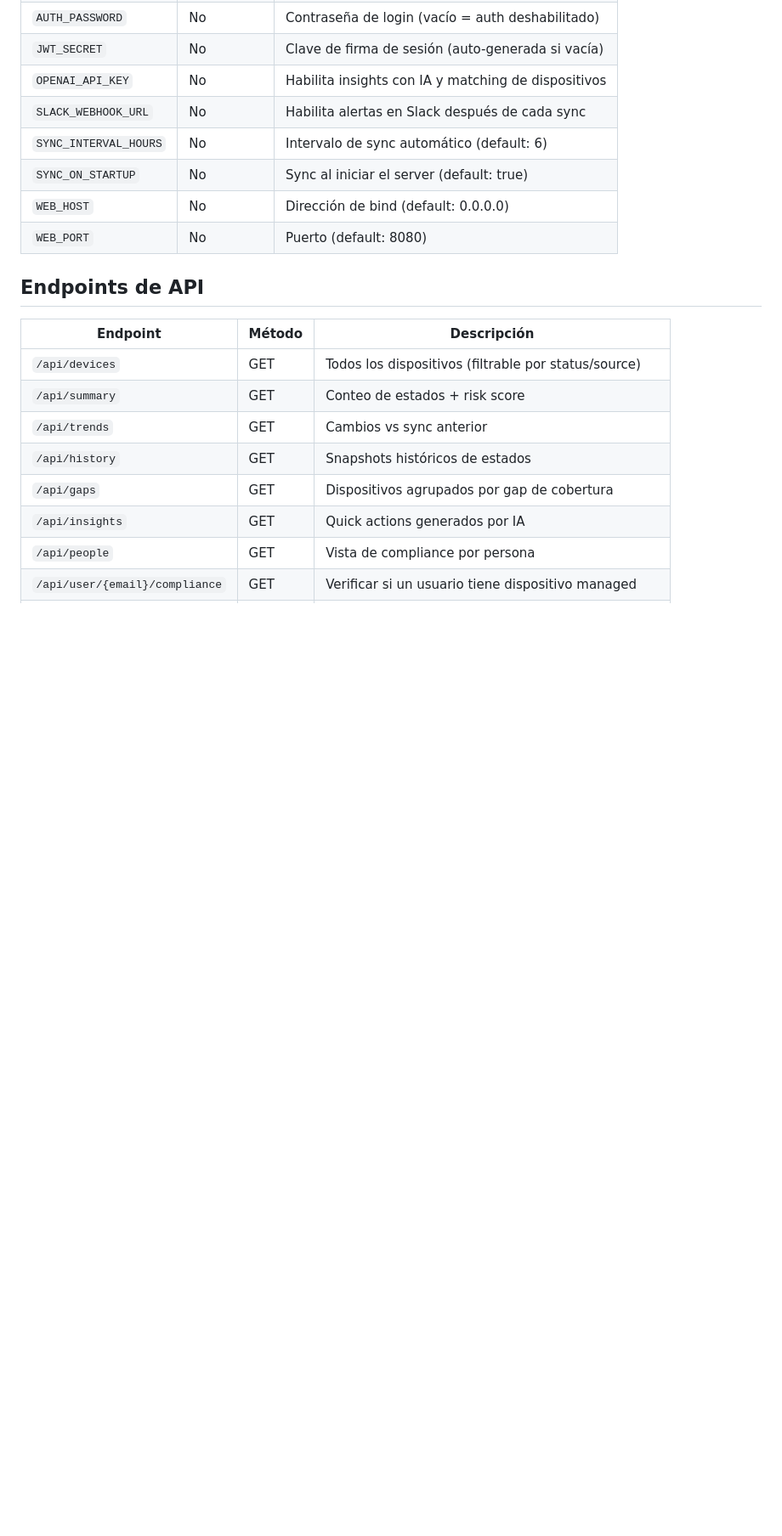
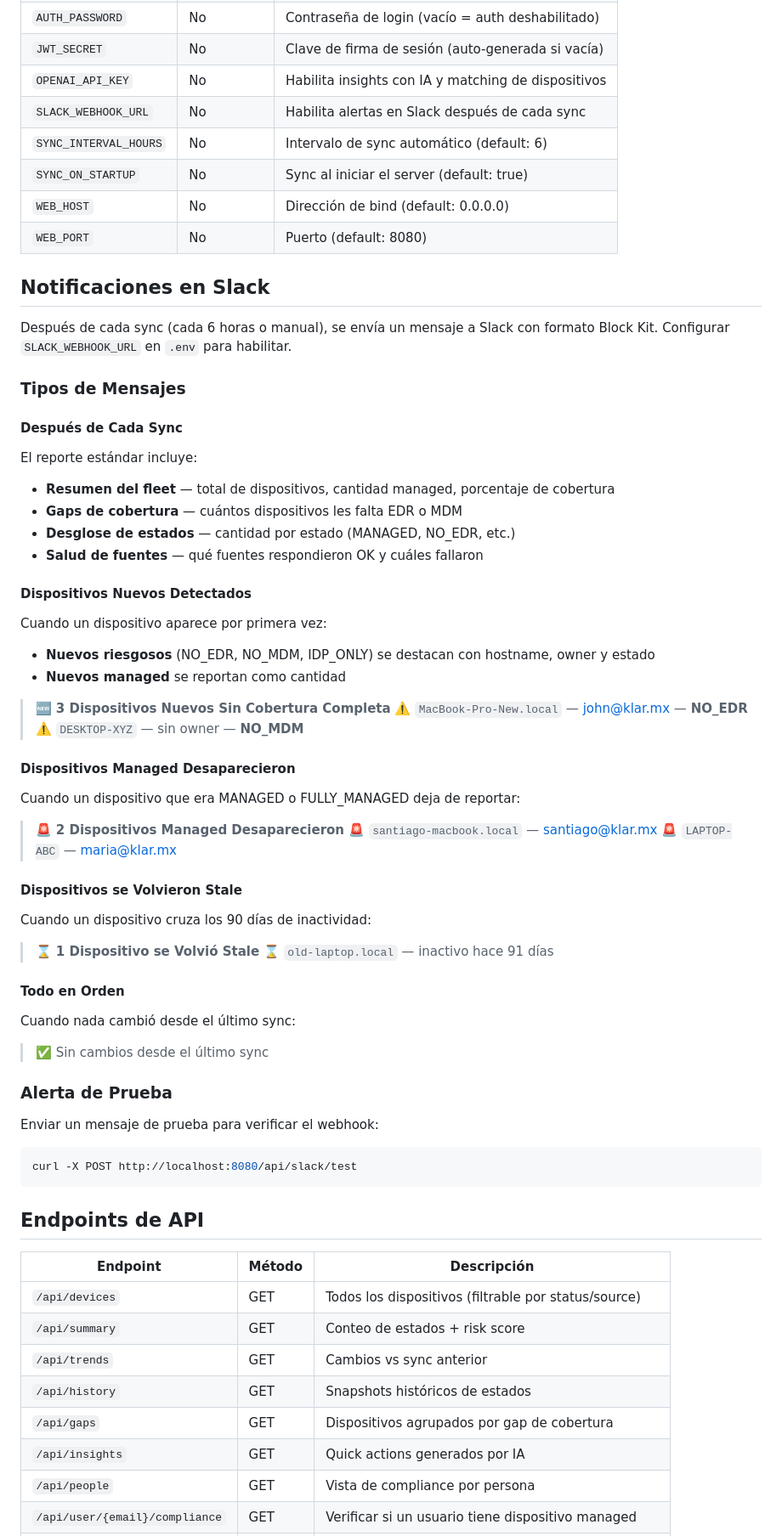
Before and after one commit to safernandez666/klar-assets, a Markdown page: README.es.md, the part around the change. Shown at 85% size. Drawn GitHub-style; blank space fills up the shorter version.

````diff
--- a/README.es.md
+++ b/README.es.md
@@ -122,6 +122,54 @@ Copiar `.env.example` a `.env` y completar:
 | `WEB_HOST` | No | Dirección de bind (default: 0.0.0.0) |
 | `WEB_PORT` | No | Puerto (default: 8080) |
 
+## Notificaciones en Slack
+
+Después de cada sync (cada 6 horas o manual), se envía un mensaje a Slack con formato Block Kit. Configurar `SLACK_WEBHOOK_URL` en `.env` para habilitar.
+
+### Tipos de Mensajes
+
+#### Después de Cada Sync
+El reporte estándar incluye:
+- **Resumen del fleet** — total de dispositivos, cantidad managed, porcentaje de cobertura
+- **Gaps de cobertura** — cuántos dispositivos les falta EDR o MDM
+- **Desglose de estados** — cantidad por estado (MANAGED, NO_EDR, etc.)
+- **Salud de fuentes** — qué fuentes respondieron OK y cuáles fallaron
+
+#### Dispositivos Nuevos Detectados
+Cuando un dispositivo aparece por primera vez:
+- **Nuevos riesgosos** (NO_EDR, NO_MDM, IDP_ONLY) se destacan con hostname, owner y estado
+- **Nuevos managed** se reportan como cantidad
+
+> :new: **3 Dispositivos Nuevos Sin Cobertura Completa**
+> :warning: `MacBook-Pro-New.local` — john@klar.mx — **NO_EDR**
+> :warning: `DESKTOP-XYZ` — sin owner — **NO_MDM**
+
+#### Dispositivos Managed Desaparecieron
+Cuando un dispositivo que era MANAGED o FULLY_MANAGED deja de reportar:
+
+> :rotating_light: **2 Dispositivos Managed Desaparecieron**
+> :rotating_light: `santiago-macbook.local` — santiago@klar.mx
+> :rotating_light: `LAPTOP-ABC` — maria@klar.mx
+
+#### Dispositivos se Volvieron Stale
+Cuando un dispositivo cruza los 90 días de inactividad:
+
+> :hourglass: **1 Dispositivo se Volvió Stale**
+> :hourglass: `old-laptop.local` — inactivo hace 91 días
+
+#### Todo en Orden
+Cuando nada cambió desde el último sync:
+
+> :white_check_mark: Sin cambios desde el último sync
+
+### Alerta de Prueba
+
+Enviar un mensaje de prueba para verificar el webhook:
+
+```bash
+curl -X POST http://localhost:8080/api/slack/test
+```
+
 ## Endpoints de API
 
 | Endpoint | Método | Descripción |
````
Also changed, not shown: README.md (+48 -0 lines).
